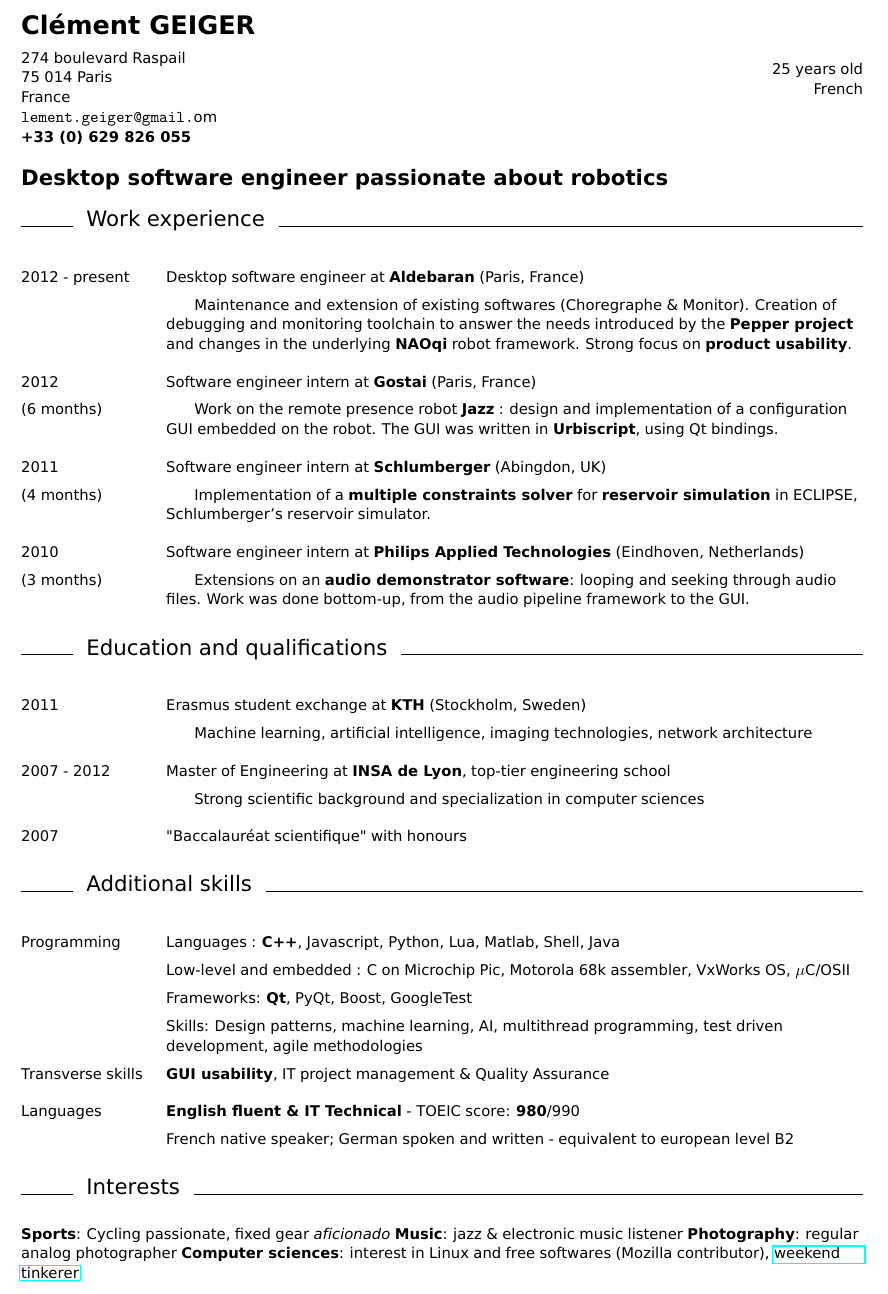
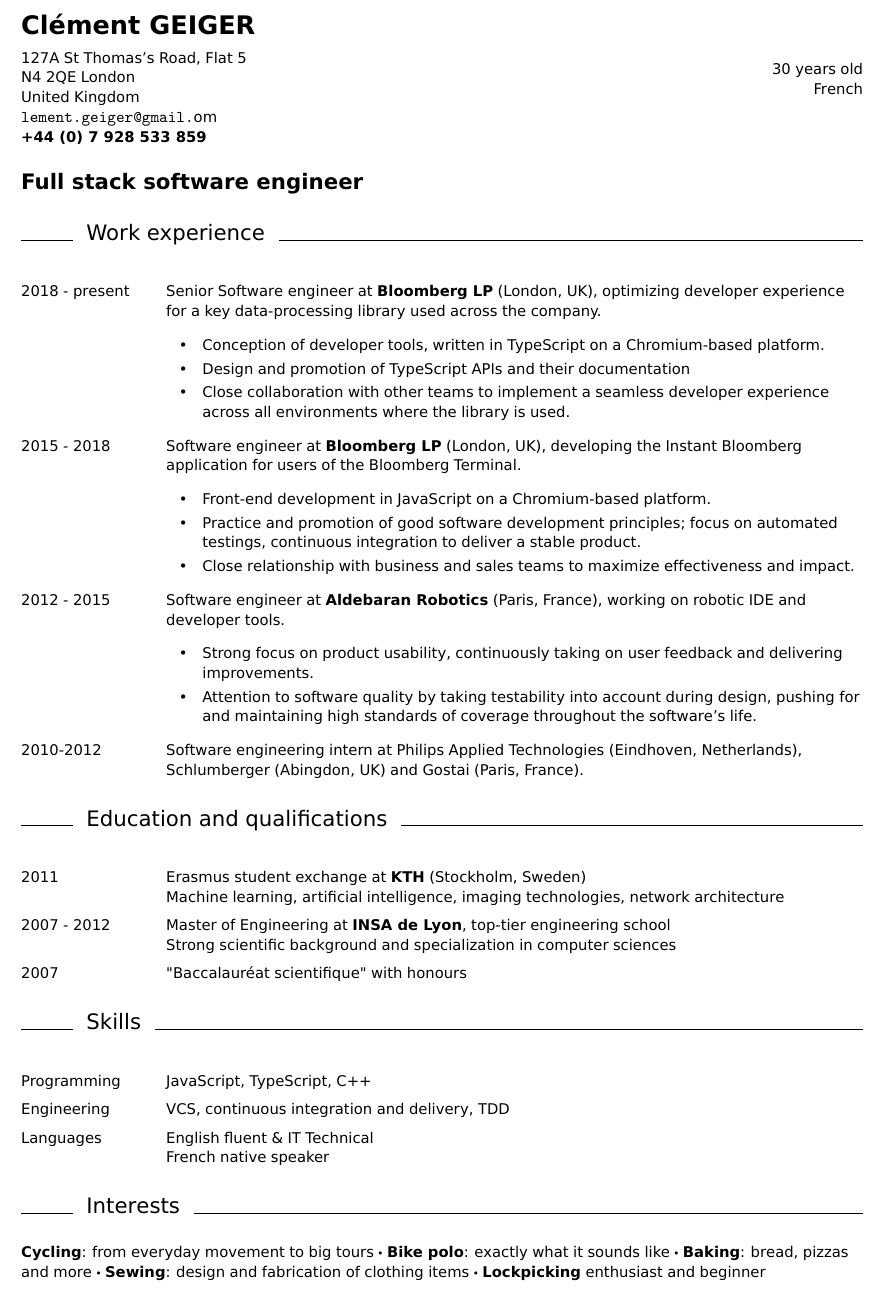
Before and after one commit to Cgg/CV, a LaTeX CV (Resume_Clement_Geiger.tex): part of the page, cut so that both start at the same text. Compiled offline with pdfLaTeX.

Commit message:
update resume

```diff
--- a/Resume_Clement_Geiger.tex
+++ b/Resume_Clement_Geiger.tex
@@ -7,6 +7,7 @@
 \renewcommand*\familydefault{\sfdefault}  %% Only if the base font of the document is to be sans serif
 \usepackage{geometry}
 \usepackage{hyperref}
+\usepackage{graphicx}
 \usepackage[NoDate,LabelsAligned]{currvita}
 \setlength{\cvlabelskip}{
   5pt
@@ -23,9 +24,15 @@
 \newcommand{\alin}{\hskip 6mm}
 \newcommand{\saut}{\vskip 2mm}
 
+% bigger than \cdot but smaller than \bullet
+\makeatletter
+\newcommand*\bigcdot{$\mathpalette\bigcdot@{.5}$~}
+\newcommand*\bigcdot@[2]{\mathbin{\vcenter{\hbox{\scalebox{#2}{$\m@th#1\bullet$}}}}}
+\makeatother
+
 \newcommand{\cvitem}[1]{
 \raggedright{
-\vskip 1mm
+\vskip 3mm
 \makebox[\textwidth]{\rule{11mm}{0.4pt} \hskip 2mm {\Large\bf\sc #1} \hskip 2mm \leaders \hrule \hfill}
 }
 }
@@ -37,94 +44,106 @@
 \begin{minipage}{8cm}
 {\LARGE \bf Clément GEIGER}
 \vskip 2mm
-274 boulevard Raspail\\
-75~014 Paris\\
-France\\
+127A St Thomas's Road, Flat 5\\
+N4~2QE London\\
+United Kingdom\\
 {\verb clement.geiger@gmail.com }\\
-\textbf{+33~(0)~629~826~055}
+\textbf{+44~(0)~7~928~533~859}
 \end{minipage}}\hfill
 \begin{minipage}{8cm}
 \begin{flushright}
-25 years old\\
+30 years old\\
 French\\
 \end{flushright}
 \end{minipage}
 
-\vskip 5mm
+\vskip 6mm
 
-\begin{cv}{Desktop software engineer passionate about robotics}
+\begin{cv}{Full stack software engineer}
 
 \vskip 3mm
 
 \cvitem{Work experience}
     \begin{cvlist}{}
-    \item[2012 - present] Desktop software engineer at \textbf{Aldebaran} (Paris, France)
-    \item \alin Maintenance and extension
-      of existing softwares (Choregraphe \& Monitor). Creation of debugging and
-      monitoring toolchain to answer the needs introduced by the \textbf{Pepper
-      project} and changes in the underlying \textbf{NAOqi} robot framework. Strong
-      focus on \textbf{product usability}.
-    \saut
-    \item[2012] Software engineer intern at \textbf{Gostai} (Paris, France)
-    \item[(6 months)] \alin Work on the remote presence robot \textbf{Jazz} : design and
-      implementation of a configuration GUI embedded on the robot. The GUI was
-      written in \textbf{Urbiscript}, using Qt bindings.
-    \saut
-    \item[2011] Software engineer intern at \textbf{Schlumberger} (Abingdon, UK)
-    \item[(4 months)] \alin Implementation of a \textbf{multiple constraints
-      solver} for \textbf{reservoir simulation} in ECLIPSE, Schlumberger's
-      reservoir simulator.
-    \saut
-    \item[2010] Software engineer intern at \textbf{Philips Applied Technologies} (Eindhoven, Netherlands)
-    \item[(3 months)] \alin Extensions on an \textbf{audio demonstrator
-      software}: looping and seeking through audio files. Work was done
-      bottom-up, from the audio pipeline framework to the GUI.
-    \saut
+    \item[2018 - present] Senior Software engineer at \textbf{Bloomberg LP}
+      (London, UK), optimizing developer experience for a key data-processing library used across the company.
+
+      \begin{itemize}
+      \item Conception of developer tools, written in TypeScript on a Chromium-based platform.
+      \item Design and promotion of TypeScript APIs and their documentation
+      \item Close collaboration with other teams to implement a seamless developer experience across all environments where the library is used.
+      \end{itemize}
+
+    \item[2015 - 2018] Software engineer at \textbf{Bloomberg LP} (London, UK),
+      developing the Instant Bloomberg application for users of the Bloomberg
+      Terminal.
+
+      \begin{itemize}
+      \item Front-end development in JavaScript on a Chromium-based platform.
+
+      \item Practice and promotion of good software development principles; focus on
+      automated testings, continuous integration to deliver a stable product.
+
+      \item Close relationship with business and sales teams to maximize effectiveness and impact.
+      \end{itemize}
+
+    \item[2012 - 2015] Software engineer at \textbf{Aldebaran Robotics}
+      (Paris, France), working on robotic IDE and developer tools.
+
+      \begin{itemize}
+      \item Strong focus on product usability, continuously taking on user
+      feedback and delivering improvements.
+
+      \item Attention to software quality by taking testability into account during
+      design, pushing for and maintaining high standards of coverage throughout
+      the software's life.
+      \end{itemize}
+
+    \item[2010-2012] Software engineering intern at Philips Applied
+      Technologies (Eindhoven, Netherlands), Schlumberger (Abingdon, UK) and
+      Gostai (Paris, France).
+
+    %\item[2012 (6 months)] Software engineer intern at \textbf{Gostai} (Paris, France)\\
+     %Design and implementation of developer tools for the remote presence robot \textbf{Jazz}.
+
+    %\item[2011 (4 months)] Software engineer intern at \textbf{Schlumberger} (Abingdon, UK)\\
+     %Implementation of a new simulation algorithm for the ECLIPSE oil well simulator.
+
+    %\item[2010 (3 months)] Software engineer intern at \textbf{Philips Applied Technologies} (Eindhoven, Netherlands)\\
+     %Design and implementation of looping and seeking features on an audio player.
+
     \end{cvlist}
 
-    \saut
 
 \cvitem{Education and qualifications}
     \begin{cvlist}{}
-    \item[2011] Erasmus student exchange at \textbf{KTH}
-      (Stockholm, Sweden)
-    \item \alin Machine learning, artificial intelligence, imaging technologies, network
+    \item[2011] Erasmus student exchange at \textbf{KTH} (Stockholm, Sweden)\\
+    Machine learning, artificial intelligence, imaging technologies, network
       architecture
-    \saut
+
     \item[2007 - 2012] Master of Engineering at \textbf{INSA de Lyon}, top-tier engineering
-      school
-    \item \alin Strong scientific background and specialization in computer
-      sciences
-    \saut
+      school\\
+    Strong scientific background and specialization in computer sciences
+
     \item[2007] "Baccalauréat scientifique" with honours
     \end{cvlist}
 
-    \saut
 
-\cvitem{Additional skills}
+\cvitem{Skills}
     \begin{cvlist}{}
-    \item[Programming] Languages : \textbf{C++}, Javascript, Python, Lua,
-    Matlab, Shell, Java
-    \item	Low-level and embedded : C on Microchip Pic, Motorola 68k
-      assembler, VxWorks OS, $\mu$C/OSII
-    \item Frameworks: \textbf{Qt}, PyQt, Boost, GoogleTest
-    \item Skills: Design patterns, machine learning, AI, multithread
-      programming, test driven development, agile methodologies
-    \item[Transverse skills] \textbf{GUI usability}, IT project management \& Quality Assurance
-    \saut
-	\item[Languages] \textbf{English fluent \& IT Technical} - TOEIC score: \textbf{980}/990
-	\item	French native speaker; German spoken and written - equivalent to european level B2
+    \item[Programming] JavaScript, TypeScript, C++
+    \item[Engineering] VCS, continuous integration and delivery, TDD
+    \item[Languages] English fluent \& IT Technical\\
+    French native speaker
+    \end{cvlist}
 
-    \end{cvlist}
-    \saut
 
 \cvitem{Interests}
-\vskip 1mm
-  \textbf{Sports}: Cycling passionate, fixed gear \textit{aficionado}
-  \textbf{Music}: jazz \& electronic music listener
-	\textbf{Photography}: regular analog photographer
-  \textbf{Computer sciences}: interest in Linux and free softwares (Mozilla
-  contributor), \href{http://cgg.github.io}{weekend tinkerer}
+  \vskip 1mm
+  \textbf{Cycling}: from everyday movement to big tours \bigcdot \textbf{Bike polo}: exactly what it sounds like \bigcdot
+  \textbf{Baking}: bread, pizzas and more \bigcdot
+  \textbf{Sewing}: design and fabrication of clothing items \bigcdot
+  \textbf{Lockpicking} enthusiast and beginner
 \end{cv}
 \vfill
 \end{document}
```
